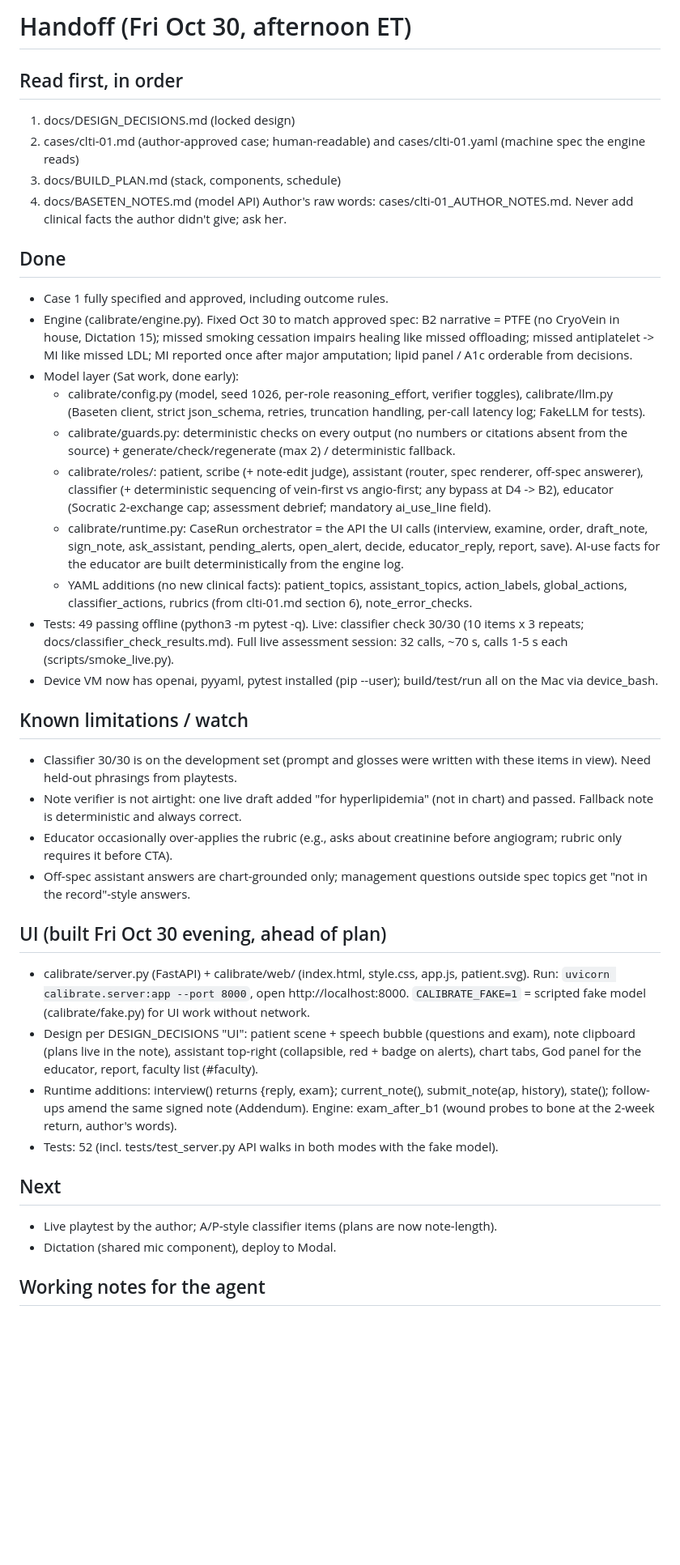
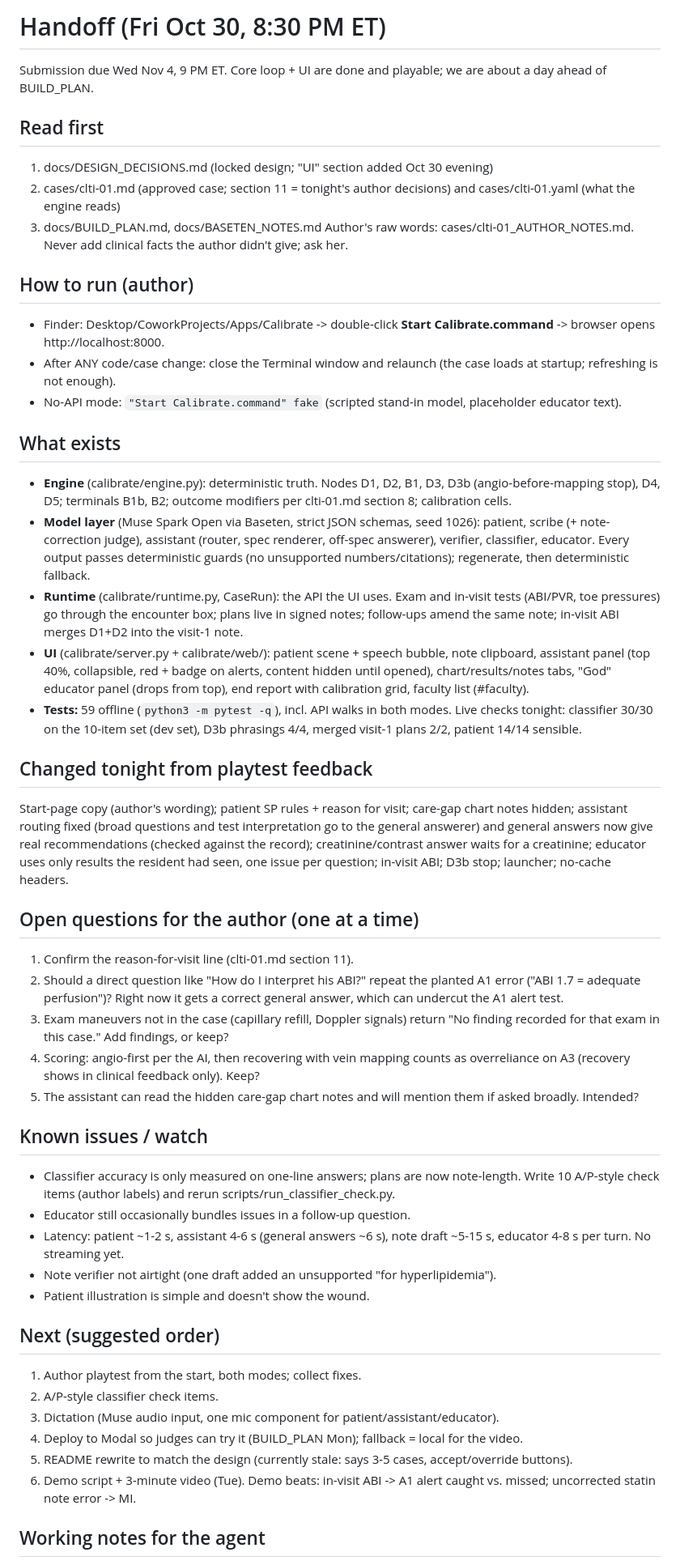
Before and after one commit to MarissaFamularo/Calibrate, a Markdown page: docs/HANDOFF.md, the part around one of its changes. Shown at 81% size. Drawn GitHub-style; blank space fills up the shorter version.

```diff
--- a/docs/HANDOFF.md
+++ b/docs/HANDOFF.md
@@ -1,38 +1,48 @@
-# Handoff (Fri Oct 30, afternoon ET)
+# Handoff (Fri Oct 30, 8:30 PM ET)
 
-## Read first, in order
-1. docs/DESIGN_DECISIONS.md (locked design)
-2. cases/clti-01.md (author-approved case; human-readable) and cases/clti-01.yaml (machine spec the engine reads)
-3. docs/BUILD_PLAN.md (stack, components, schedule)
-4. docs/BASETEN_NOTES.md (model API)
+Submission due Wed Nov 4, 9 PM ET. Core loop + UI are done and playable; we are about a day ahead of BUILD_PLAN.
+
+## Read first
+1. docs/DESIGN_DECISIONS.md (locked design; "UI" section added Oct 30 evening)
+2. cases/clti-01.md (approved case; section 11 = tonight's author decisions) and cases/clti-01.yaml (what the engine reads)
+3. docs/BUILD_PLAN.md, docs/BASETEN_NOTES.md
 Author's raw words: cases/clti-01_AUTHOR_NOTES.md. Never add clinical facts the author didn't give; ask her.
 
-## Done
-- Case 1 fully specified and approved, including outcome rules.
-- Engine (calibrate/engine.py). Fixed Oct 30 to match approved spec: B2 narrative = PTFE (no CryoVein in house, Dictation 15); missed smoking cessation impairs healing like missed offloading; missed antiplatelet -> MI like missed LDL; MI reported once after major amputation; lipid panel / A1c orderable from decisions.
-- Model layer (Sat work, done early):
-  - calibrate/config.py (model, seed 1026, per-role reasoning_effort, verifier toggles), calibrate/llm.py (Baseten client, strict json_schema, retries, truncation handling, per-call latency log; FakeLLM for tests).
-  - calibrate/guards.py: deterministic checks on every output (no numbers or citations absent from the source) + generate/check/regenerate (max 2) / deterministic fallback.
-  - calibrate/roles/: patient, scribe (+ note-edit judge), assistant (router, spec renderer, off-spec answerer), classifier (+ deterministic sequencing of vein-first vs angio-first; any bypass at D4 -> B2), educator (Socratic 2-exchange cap; assessment debrief; mandatory ai_use_line field).
-  - calibrate/runtime.py: CaseRun orchestrator = the API the UI calls (interview, examine, order, draft_note, sign_note, ask_assistant, pending_alerts, open_alert, decide, educator_reply, report, save). AI-use facts for the educator are built deterministically from the engine log.
-  - YAML additions (no new clinical facts): patient_topics, assistant_topics, action_labels, global_actions, classifier_actions, rubrics (from clti-01.md section 6), note_error_checks.
-- Tests: 49 passing offline (python3 -m pytest -q). Live: classifier check 30/30 (10 items x 3 repeats; docs/classifier_check_results.md). Full live assessment session: 32 calls, ~70 s, calls 1-5 s each (scripts/smoke_live.py).
-- Device VM now has openai, pyyaml, pytest installed (pip --user); build/test/run all on the Mac via device_bash.
+## How to run (author)
+- Finder: Desktop/CoworkProjects/Apps/Calibrate -> double-click **Start Calibrate.command** -> browser opens http://localhost:8000.
+- After ANY code/case change: close the Terminal window and relaunch (the case loads at startup; refreshing is not enough).
+- No-API mode: `"Start Calibrate.command" fake` (scripted stand-in model, placeholder educator text).
 
-## Known limitations / watch
-- Classifier 30/30 is on the development set (prompt and glosses were written with these items in view). Need held-out phrasings from playtests.
-- Note verifier is not airtight: one live draft added "for hyperlipidemia" (not in chart) and passed. Fallback note is deterministic and always correct.
-- Educator occasionally over-applies the rubric (e.g., asks about creatinine before angiogram; rubric only requires it before CTA).
-- Off-spec assistant answers are chart-grounded only; management questions outside spec topics get "not in the record"-style answers.
+## What exists
+- **Engine** (calibrate/engine.py): deterministic truth. Nodes D1, D2, B1, D3, D3b (angio-before-mapping stop), D4, D5; terminals B1b, B2; outcome modifiers per clti-01.md section 8; calibration cells.
+- **Model layer** (Muse Spark Open via Baseten, strict JSON schemas, seed 1026): patient, scribe (+ note-correction judge), assistant (router, spec renderer, off-spec answerer), verifier, classifier, educator. Every output passes deterministic guards (no unsupported numbers/citations); regenerate, then deterministic fallback.
+- **Runtime** (calibrate/runtime.py, CaseRun): the API the UI uses. Exam and in-visit tests (ABI/PVR, toe pressures) go through the encounter box; plans live in signed notes; follow-ups amend the same note; in-visit ABI merges D1+D2 into the visit-1 note.
+- **UI** (calibrate/server.py + calibrate/web/): patient scene + speech bubble, note clipboard, assistant panel (top 40%, collapsible, red + badge on alerts, content hidden until opened), chart/results/notes tabs, "God" educator panel (drops from top), end report with calibration grid, faculty list (#faculty).
+- **Tests:** 59 offline (`python3 -m pytest -q`), incl. API walks in both modes. Live checks tonight: classifier 30/30 on the 10-item set (dev set), D3b phrasings 4/4, merged visit-1 plans 2/2, patient 14/14 sensible.
 
-## UI (built Fri Oct 30 evening, ahead of plan)
-- calibrate/server.py (FastAPI) + calibrate/web/ (index.html, style.css, app.js, patient.svg). Run: `uvicorn calibrate.server:app --port 8000`, open http://localhost:8000. `CALIBRATE_FAKE=1` = scripted fake model (calibrate/fake.py) for UI work without network.
-- Design per DESIGN_DECISIONS "UI": patient scene + speech bubble (questions and exam), note clipboard (plans live in the note), assistant top-right (collapsible, red + badge on alerts), chart tabs, God panel for the educator, report, faculty list (#faculty).
-- Runtime additions: interview() returns {reply, exam}; current_note(), submit_note(ap, history), state(); follow-ups amend the same signed note (Addendum). Engine: exam_after_b1 (wound probes to bone at the 2-week return, author's words).
-- Tests: 52 (incl. tests/test_server.py API walks in both modes with the fake model).
+## Changed tonight from playtest feedback
+Start-page copy (author's wording); patient SP rules + reason for visit; care-gap chart notes hidden; assistant routing fixed (broad questions and test interpretation go to the general answerer) and general answers now give real recommendations (checked against the record); creatinine/contrast answer waits for a creatinine; educator uses only results the resident had seen, one issue per question; in-visit ABI; D3b stop; launcher; no-cache headers.
 
-## Next
-- Live playtest by the author; A/P-style classifier items (plans are now note-length).
-- Dictation (shared mic component), deploy to Modal.
+## Open questions for the author (one at a time)
+1. Confirm the reason-for-visit line (clti-01.md section 11).
+2. Should a direct question like "How do I interpret his ABI?" repeat the planted A1 error ("ABI 1.7 = adequate perfusion")? Right now it gets a correct general answer, which can undercut the A1 alert test.
+3. Exam maneuvers not in the case (capillary refill, Doppler signals) return "No finding recorded for that exam in this case." Add findings, or keep?
+4. Scoring: angio-first per the AI, then recovering with vein mapping counts as overreliance on A3 (recovery shows in clinical feedback only). Keep?
+5. The assistant can read the hidden care-gap chart notes and will mention them if asked broadly. Intended?
+
+## Known issues / watch
+- Classifier accuracy is only measured on one-line answers; plans are now note-length. Write 10 A/P-style check items (author labels) and rerun scripts/run_classifier_check.py.
+- Educator still occasionally bundles issues in a follow-up question.
+- Latency: patient ~1-2 s, assistant 4-6 s (general answers ~6 s), note draft ~5-15 s, educator 4-8 s per turn. No streaming yet.
+- Note verifier not airtight (one draft added an unsupported "for hyperlipidemia").
+- Patient illustration is simple and doesn't show the wound.
+
+## Next (suggested order)
+1. Author playtest from the start, both modes; collect fixes.
+2. A/P-style classifier check items.
+3. Dictation (Muse audio input, one mic component for patient/assistant/educator).
+4. Deploy to Modal so judges can try it (BUILD_PLAN Mon); fallback = local for the video.
+5. README rewrite to match the design (currently stale: says 3-5 cases, accept/override buttons).
+6. Demo script + 3-minute video (Tue). Demo beats: in-visit ABI -> A1 alert caught vs. missed; uncorrected statin note error -> MI.
 
 ## Working notes for the agent
```
Also changed, not shown: other parts of docs/HANDOFF.md (+5 -9 lines), cases/clti-01.md (+10 -0 lines).
